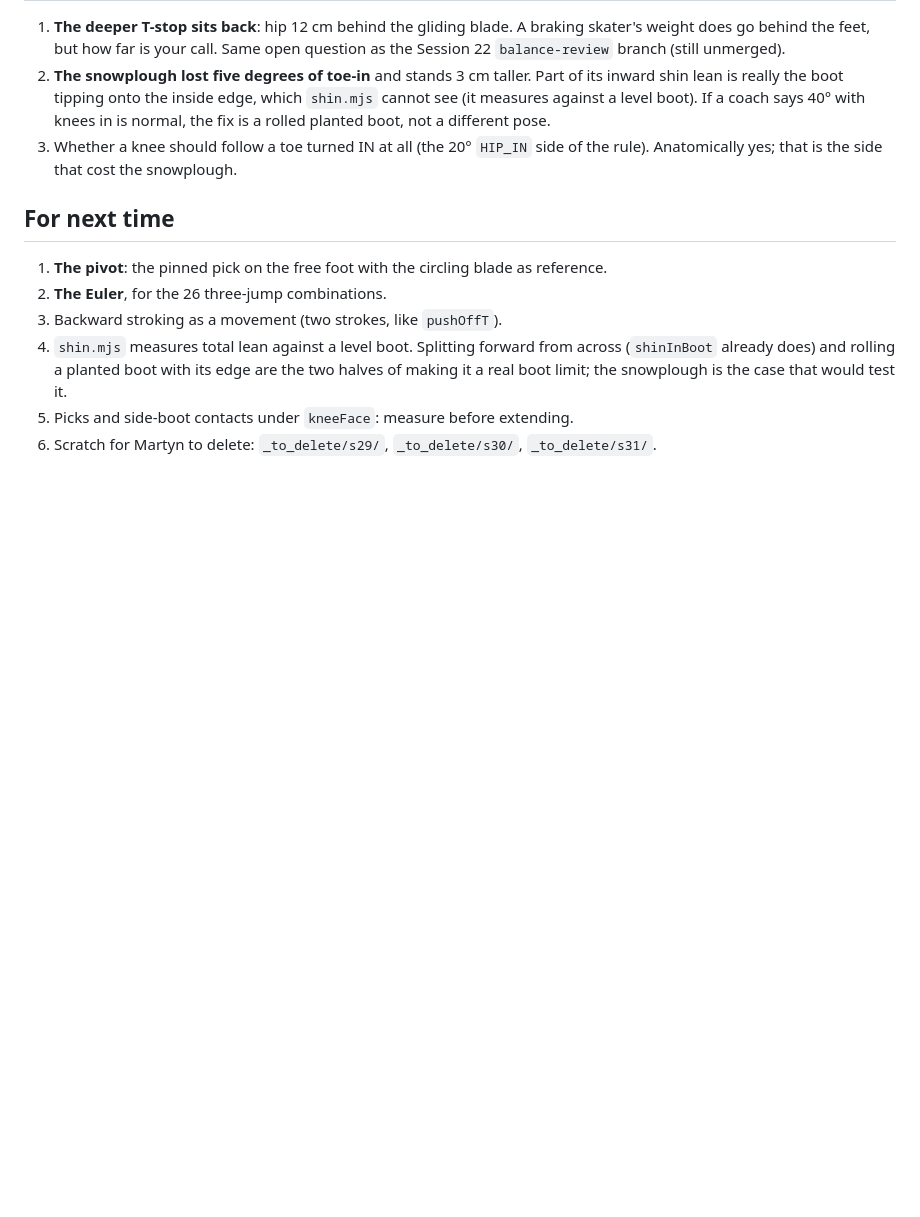
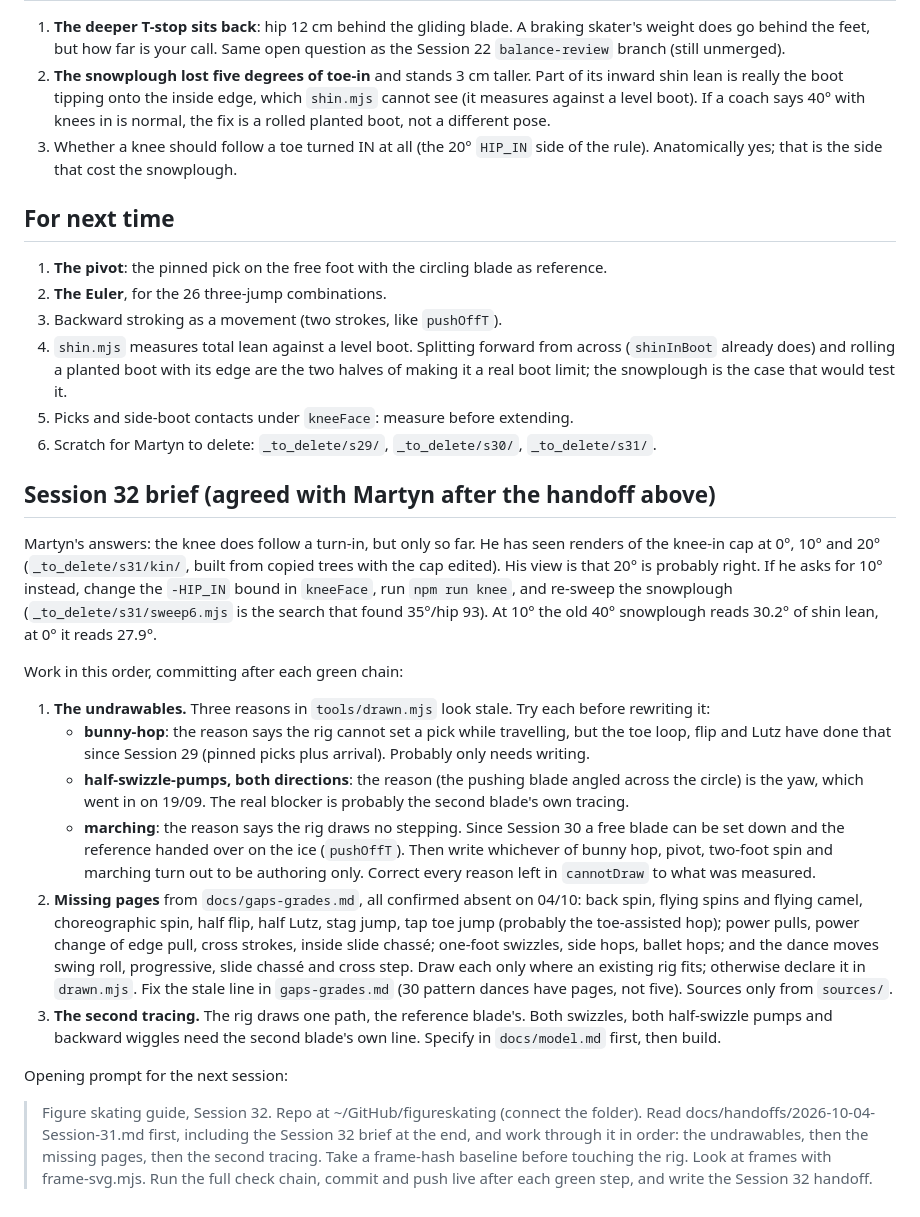
Before and after one commit to martyn-gg/figureskating, a Markdown page: docs/handoffs/2026-10-04-Session-31.md, the part around the change. Drawn GitHub-style; blank space fills up the shorter version.

Commit message:
Handoff: Session 32 brief — undrawables, missing pages, the second tracing
Co-Authored-By: Claude Opus 5.5 <noreply@anthropic.com>
Claude-Session: https://claude.ai/code/session_01VAD8RK5NBjn7pUkwSsp2EF

```diff
--- a/docs/handoffs/2026-10-04-Session-31.md
+++ b/docs/handoffs/2026-10-04-Session-31.md
@@ -89,3 +89,46 @@ chain and git. One job: a knee that tracks its own foot, then a deeper T.
    of making it a real boot limit; the snowplough is the case that would test it.
 5. Picks and side-boot contacts under `kneeFace`: measure before extending.
 6. Scratch for Martyn to delete: `_to_delete/s29/`, `_to_delete/s30/`, `_to_delete/s31/`.
+
+## Session 32 brief (agreed with Martyn after the handoff above)
+
+Martyn's answers: the knee does follow a turn-in, but only so far. He has seen renders of
+the knee-in cap at 0°, 10° and 20° (`_to_delete/s31/kin/`, built from copied trees with the
+cap edited). His view is that 20° is probably right. If he asks for 10° instead, change
+the `-HIP_IN` bound in `kneeFace`, run `npm run knee`, and re-sweep the snowplough
+(`_to_delete/s31/sweep6.mjs` is the search that found 35°/hip 93). At 10° the old 40°
+snowplough reads 30.2° of shin lean, at 0° it reads 27.9°.
+
+Work in this order, committing after each green chain:
+
+1. **The undrawables.** Three reasons in `tools/drawn.mjs` look stale. Try each before
+   rewriting it:
+   - **bunny-hop**: the reason says the rig cannot set a pick while travelling, but the toe
+     loop, flip and Lutz have done that since Session 29 (pinned picks plus arrival).
+     Probably only needs writing.
+   - **half-swizzle-pumps, both directions**: the reason (the pushing blade angled across
+     the circle) is the yaw, which went in on 19/09. The real blocker is probably the second
+     blade's own tracing.
+   - **marching**: the reason says the rig draws no stepping. Since Session 30 a free blade
+     can be set down and the reference handed over on the ice (`pushOffT`).
+   Then write whichever of bunny hop, pivot, two-foot spin and marching turn out to be
+   authoring only. Correct every reason left in `cannotDraw` to what was measured.
+2. **Missing pages** from `docs/gaps-grades.md`, all confirmed absent on 04/10: back spin,
+   flying spins and flying camel, choreographic spin, half flip, half Lutz, stag jump, tap
+   toe jump (probably the toe-assisted hop); power pulls, power change of edge pull, cross
+   strokes, inside slide chassé; one-foot swizzles, side hops, ballet hops; and the dance
+   moves swing roll, progressive, slide chassé and cross step. Draw each only where an
+   existing rig fits; otherwise declare it in `drawn.mjs`. Fix the stale line in
+   `gaps-grades.md` (30 pattern dances have pages, not five). Sources only from `sources/`.
+3. **The second tracing.** The rig draws one path, the reference blade's. Both swizzles,
+   both half-swizzle pumps and backward wiggles need the second blade's own line. Specify
+   in `docs/model.md` first, then build.
+
+Opening prompt for the next session:
+
+> Figure skating guide, Session 32. Repo at ~/GitHub/figureskating (connect the folder).
+> Read docs/handoffs/2026-10-04-Session-31.md first, including the Session 32 brief at the
+> end, and work through it in order: the undrawables, then the missing pages, then the
+> second tracing. Take a frame-hash baseline before touching the rig. Look at frames with
+> frame-svg.mjs. Run the full check chain, commit and push live after each green step, and
+> write the Session 32 handoff.
```
